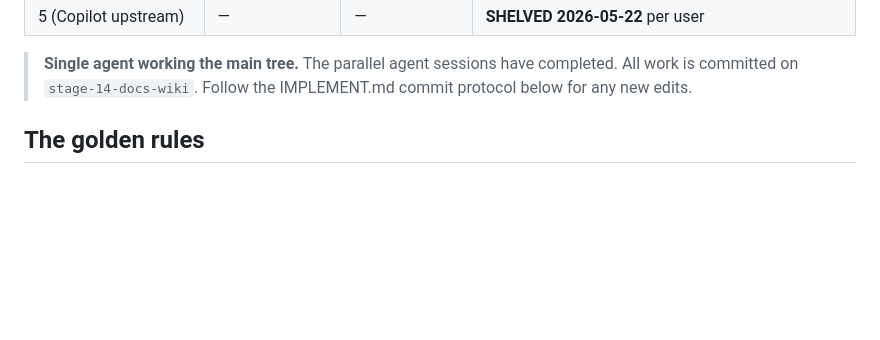
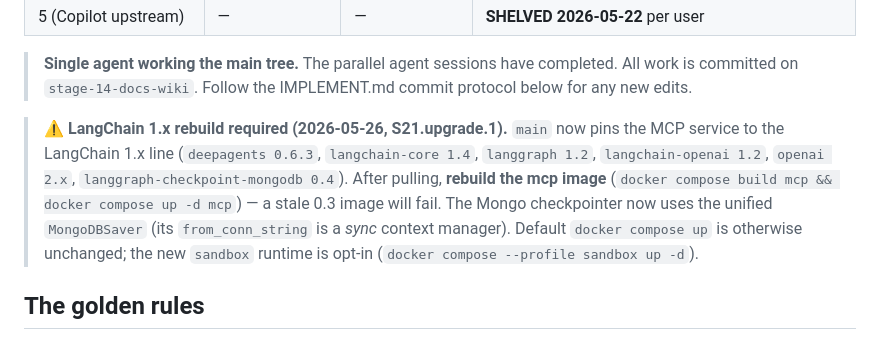
Before and after one commit to ryg40/sglandsimple, a Markdown page: COORDINATION.md, the part around the change. Rendered like a GitHub page; blank space fills up the shorter version.

Commit message:
docs: note LangChain 1.x rebuild requirement in COORDINATION
Co-Authored-By: Claude Opus 4.7 <noreply@anthropic.com>

```diff
--- a/COORDINATION.md
+++ b/COORDINATION.md
@@ -22,6 +22,8 @@ Update this table when you start/finish. One owner per stage.
 | 5 (Copilot upstream) | — | — | **SHELVED 2026-05-22** per user |
 
 > **Single agent working the main tree.** The parallel agent sessions have completed. All work is committed on `stage-14-docs-wiki`. Follow the IMPLEMENT.md commit protocol below for any new edits.
+
+> **⚠️ LangChain 1.x rebuild required (2026-05-26, S21.upgrade.1).** `main` now pins the MCP service to the LangChain 1.x line (`deepagents 0.6.3`, `langchain-core 1.4`, `langgraph 1.2`, `langchain-openai 1.2`, `openai 2.x`, `langgraph-checkpoint-mongodb 0.4`). After pulling, **rebuild the mcp image** (`docker compose build mcp && docker compose up -d mcp`) — a stale 0.3 image will fail. The Mongo checkpointer now uses the unified `MongoDBSaver` (its `from_conn_string` is a *sync* context manager). Default `docker compose up` is otherwise unchanged; the new `sandbox` runtime is opt-in (`docker compose --profile sandbox up -d`).
 
 ## The golden rules
 
```
